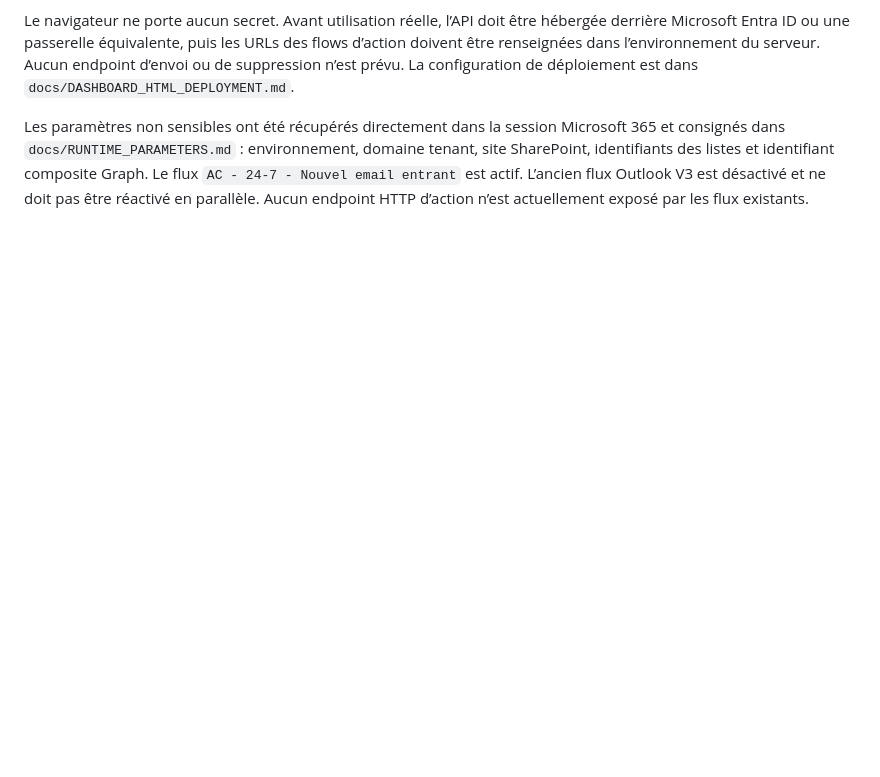
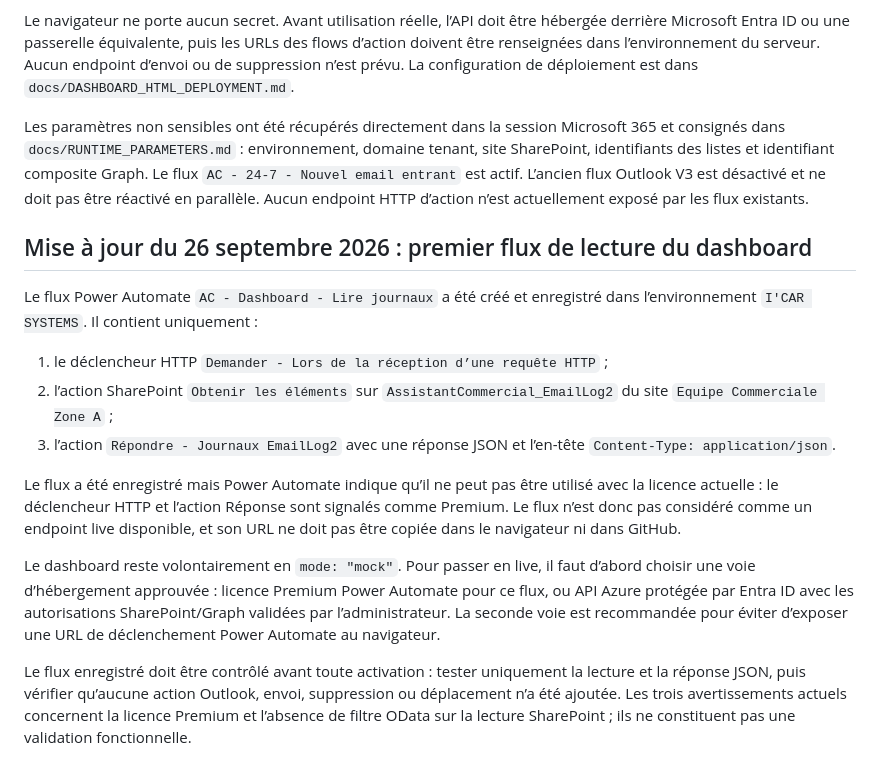
Before and after one commit to jed38630/Copilot-studio-assistant-commercial, a Markdown page: ETAT_REPRISE.md, the part around the change. GitHub-like rendering; blank space fills up the shorter version.

Commit message:
docs: record dashboard read flow status

```diff
--- a/ETAT_REPRISE.md
+++ b/ETAT_REPRISE.md
@@ -155,3 +155,17 @@ Le dashboard HTML est confirmé comme interface principale ; Power Apps n’est
 Le navigateur ne porte aucun secret. Avant utilisation réelle, l’API doit être hébergée derrière Microsoft Entra ID ou une passerelle équivalente, puis les URLs des flows d’action doivent être renseignées dans l’environnement du serveur. Aucun endpoint d’envoi ou de suppression n’est prévu. La configuration de déploiement est dans `docs/DASHBOARD_HTML_DEPLOYMENT.md`.
 
 Les paramètres non sensibles ont été récupérés directement dans la session Microsoft 365 et consignés dans `docs/RUNTIME_PARAMETERS.md` : environnement, domaine tenant, site SharePoint, identifiants des listes et identifiant composite Graph. Le flux `AC - 24-7 - Nouvel email entrant` est actif. L’ancien flux Outlook V3 est désactivé et ne doit pas être réactivé en parallèle. Aucun endpoint HTTP d’action n’est actuellement exposé par les flux existants.
+
+## Mise à jour du 26 septembre 2026 : premier flux de lecture du dashboard
+
+Le flux Power Automate `AC - Dashboard - Lire journaux` a été créé et enregistré dans l’environnement `I'CAR SYSTEMS`. Il contient uniquement :
+
+1. le déclencheur HTTP `Demander - Lors de la réception d’une requête HTTP` ;
+2. l’action SharePoint `Obtenir les éléments` sur `AssistantCommercial_EmailLog2` du site `Equipe Commerciale Zone A` ;
+3. l’action `Répondre - Journaux EmailLog2` avec une réponse JSON et l’en-tête `Content-Type: application/json`.
+
+Le flux a été enregistré mais Power Automate indique qu’il ne peut pas être utilisé avec la licence actuelle : le déclencheur HTTP et l’action Réponse sont signalés comme Premium. Le flux n’est donc pas considéré comme un endpoint live disponible, et son URL ne doit pas être copiée dans le navigateur ni dans GitHub.
+
+Le dashboard reste volontairement en `mode: "mock"`. Pour passer en live, il faut d’abord choisir une voie d’hébergement approuvée : licence Premium Power Automate pour ce flux, ou API Azure protégée par Entra ID avec les autorisations SharePoint/Graph validées par l’administrateur. La seconde voie est recommandée pour éviter d’exposer une URL de déclenchement Power Automate au navigateur.
+
+Le flux enregistré doit être contrôlé avant toute activation : tester uniquement la lecture et la réponse JSON, puis vérifier qu’aucune action Outlook, envoi, suppression ou déplacement n’a été ajoutée. Les trois avertissements actuels concernent la licence Premium et l’absence de filtre OData sur la lecture SharePoint ; ils ne constituent pas une validation fonctionnelle.
```
Also changed, not shown: docs/DASHBOARD_HTML_DEPLOYMENT.md (+12 -0 lines).
